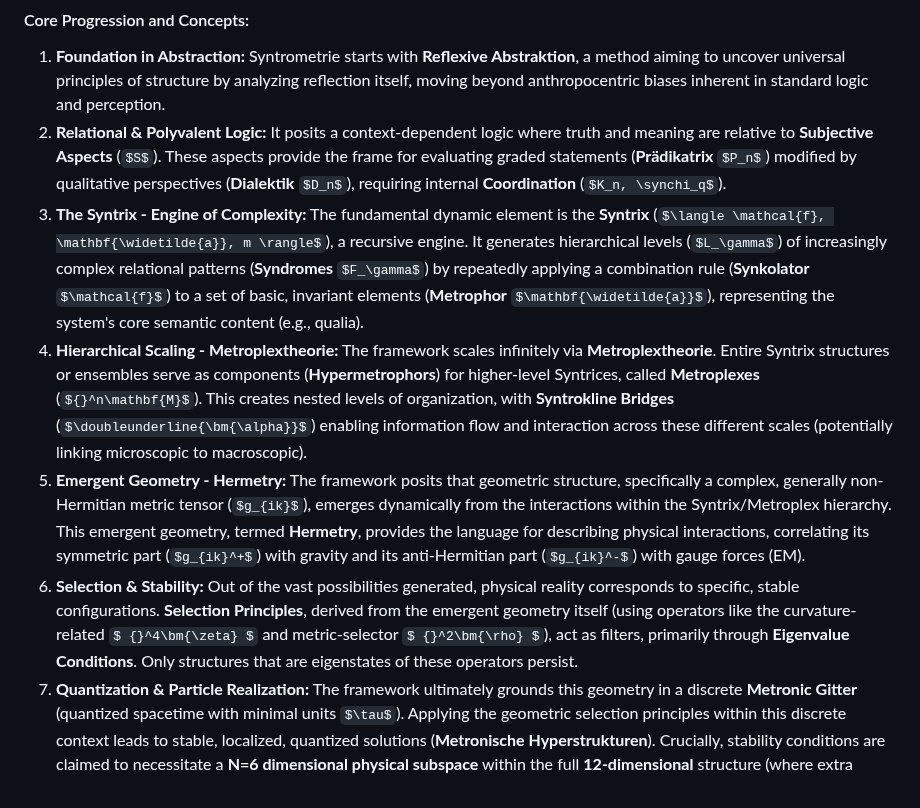
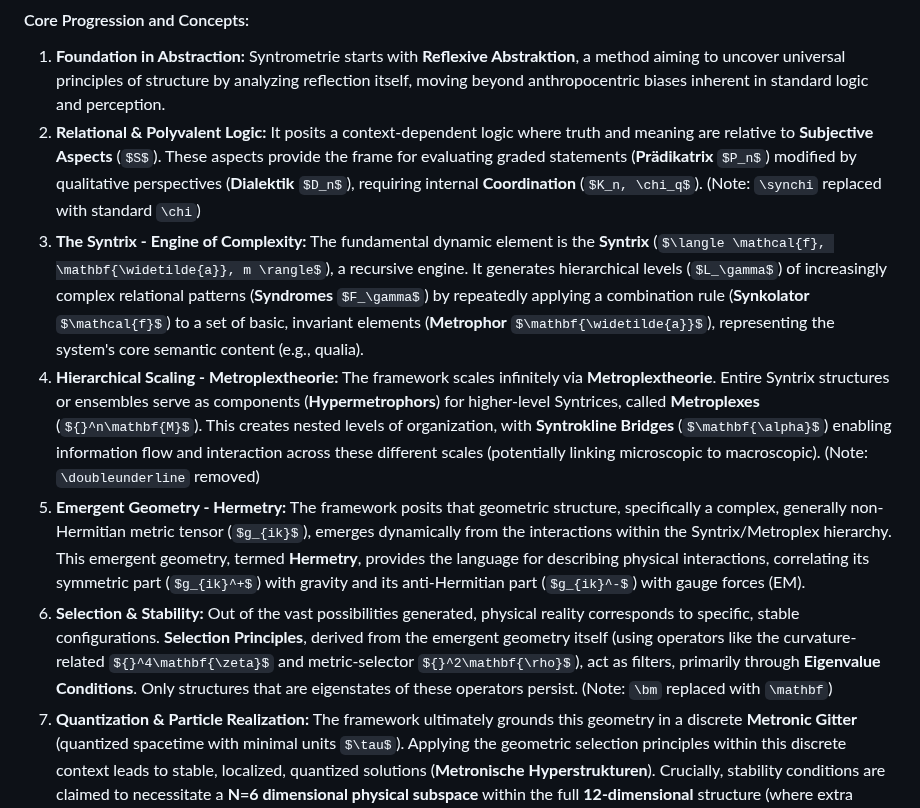
Before and after one commit to Marko0Marky/Live2d-Avatar-Ai, a Markdown page: research/About-Syntrometrie.md, the part around the change. Drawn GitHub-style.

Commit message:
Update About-Syntrometrie.md
Replaced \synchi with \chi.
Replaced \doubleunderline{\bm{\alpha}} with \mathbf{\alpha}.
Replaced \bm versions of Greek letters/tensors (\bm{\zeta}, \bm{\rho}) with \mathbf versions (\mathbf{\zeta}, \mathbf{\rho}).
Removed explicit \DeclareMathOperator based commands like \Att and \MI from this summary (they would need to be written as \mathrm{Att} or \operatorname{Att} inside math delimiters if needed elsewhere).
Replaced \mathfrak{N} with \mathcal{N} in the description of Polyquantors (though this wasn't in the summary, it's a likely fix needed elsewhere based on previous discussion).

```diff
--- a/research/About-Syntrometrie.md
+++ b/research/About-Syntrometrie.md
@@ -5,11 +5,11 @@ Syntrometrie, developed by German physicist Burkhard Heim, represents a highly o
 #### Core Progression and Concepts:
 
 1.  **Foundation in Abstraction:** Syntrometrie starts with **Reflexive Abstraktion**, a method aiming to uncover universal principles of structure by analyzing reflection itself, moving beyond anthropocentric biases inherent in standard logic and perception.
-2.  **Relational & Polyvalent Logic:** It posits a context-dependent logic where truth and meaning are relative to **Subjective Aspects** (`$S$`). These aspects provide the frame for evaluating graded statements (**Prädikatrix** `$P_n$`) modified by qualitative perspectives (**Dialektik** `$D_n$`), requiring internal **Coordination** (`$K_n, \synchi_q$`).
+2.  **Relational & Polyvalent Logic:** It posits a context-dependent logic where truth and meaning are relative to **Subjective Aspects** (`$S$`). These aspects provide the frame for evaluating graded statements (**Prädikatrix** `$P_n$`) modified by qualitative perspectives (**Dialektik** `$D_n$`), requiring internal **Coordination** (`$K_n, \chi_q$`). (Note: `\synchi` replaced with standard `\chi`)
 3.  **The Syntrix - Engine of Complexity:** The fundamental dynamic element is the **Syntrix** (`$\langle \mathcal{f}, \mathbf{\widetilde{a}}, m \rangle$`), a recursive engine. It generates hierarchical levels (`$L_\gamma$`) of increasingly complex relational patterns (**Syndromes** `$F_\gamma$`) by repeatedly applying a combination rule (**Synkolator** `$\mathcal{f}$`) to a set of basic, invariant elements (**Metrophor** `$\mathbf{\widetilde{a}}$`), representing the system's core semantic content (e.g., qualia).
-4.  **Hierarchical Scaling - Metroplextheorie:** The framework scales infinitely via **Metroplextheorie**. Entire Syntrix structures or ensembles serve as components (**Hypermetrophors**) for higher-level Syntrices, called **Metroplexes** (`${}^n\mathbf{M}$`). This creates nested levels of organization, with **Syntrokline Bridges** (`$\doubleunderline{\bm{\alpha}}$`) enabling information flow and interaction across these different scales (potentially linking microscopic to macroscopic).
+4.  **Hierarchical Scaling - Metroplextheorie:** The framework scales infinitely via **Metroplextheorie**. Entire Syntrix structures or ensembles serve as components (**Hypermetrophors**) for higher-level Syntrices, called **Metroplexes** (`${}^n\mathbf{M}$`). This creates nested levels of organization, with **Syntrokline Bridges** (`$\mathbf{\alpha}$`) enabling information flow and interaction across these different scales (potentially linking microscopic to macroscopic). (Note: `\doubleunderline` removed)
 5.  **Emergent Geometry - Hermetry:** The framework posits that geometric structure, specifically a complex, generally non-Hermitian metric tensor (`$g_{ik}$`), emerges dynamically from the interactions within the Syntrix/Metroplex hierarchy. This emergent geometry, termed **Hermetry**, provides the language for describing physical interactions, correlating its symmetric part (`$g_{ik}^+$`) with gravity and its anti-Hermitian part (`$g_{ik}^-$`) with gauge forces (EM).
-6.  **Selection & Stability:** Out of the vast possibilities generated, physical reality corresponds to specific, stable configurations. **Selection Principles**, derived from the emergent geometry itself (using operators like the curvature-related `$ {}^4\bm{\zeta} $` and metric-selector `$ {}^2\bm{\rho} $`), act as filters, primarily through **Eigenvalue Conditions**. Only structures that are eigenstates of these operators persist.
+6.  **Selection & Stability:** Out of the vast possibilities generated, physical reality corresponds to specific, stable configurations. **Selection Principles**, derived from the emergent geometry itself (using operators like the curvature-related `${}^4\mathbf{\zeta}$` and metric-selector `${}^2\mathbf{\rho}$`), act as filters, primarily through **Eigenvalue Conditions**. Only structures that are eigenstates of these operators persist. (Note: `\bm` replaced with `\mathbf`)
 7.  **Quantization & Particle Realization:** The framework ultimately grounds this geometry in a discrete **Metronic Gitter** (quantized spacetime with minimal units `$\tau$`). Applying the geometric selection principles within this discrete context leads to stable, localized, quantized solutions (**Metronische Hyperstrukturen**). Crucially, stability conditions are claimed to necessitate a **N=6 dimensional physical subspace** within the full **12-dimensional** structure (where extra dimensions handle information/selection), potentially predicting the properties of elementary particles (e.g., via Heim's mass formula using combinatorial factors `$L_p = \binom{6}{p}$`).
 8.  **Potential Consciousness Correlates:** The hierarchical, information-processing structures, like **Strukturkaskaden** (layered geometric fields emerging from Syntrix dynamics) or high-level Metroplexes, offer a potential mathematical framework for modeling cognitive processes and the emergence of integrated conscious states (e.g., as **Holoformen** exhibiting high integration and reflexivity).
 
```
